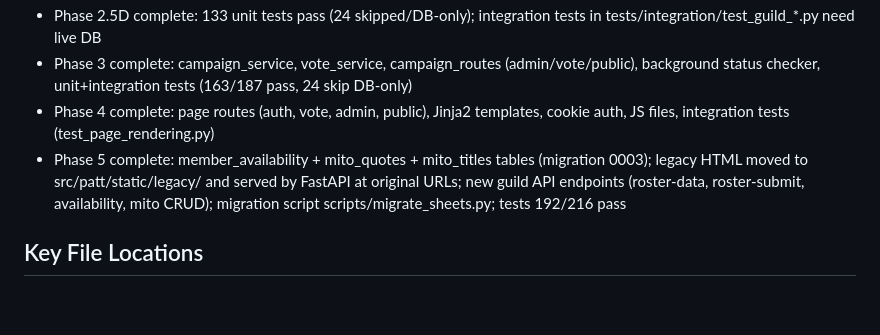
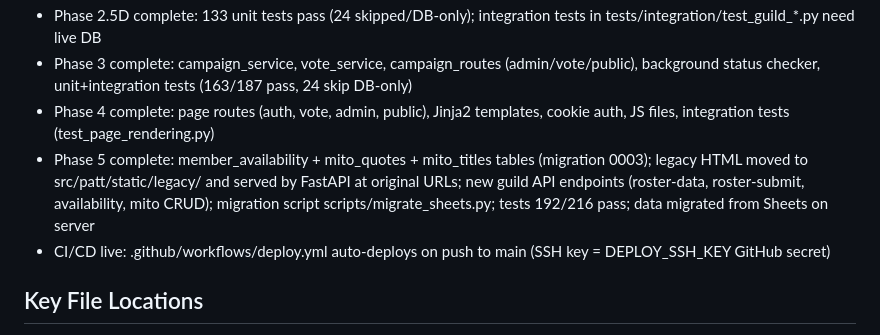
Before and after one commit to Shadowedvaca/PullAllTheThings-site, a Markdown page: memory/MEMORY.md, the part around the change. Rendered like a GitHub page; blank space fills up the shorter version.

```diff
--- a/memory/MEMORY.md
+++ b/memory/MEMORY.md
@@ -10,7 +10,8 @@
 - Phase 2.5D complete: 133 unit tests pass (24 skipped/DB-only); integration tests in tests/integration/test_guild_*.py need live DB
 - Phase 3 complete: campaign_service, vote_service, campaign_routes (admin/vote/public), background status checker, unit+integration tests (163/187 pass, 24 skip DB-only)
 - Phase 4 complete: page routes (auth, vote, admin, public), Jinja2 templates, cookie auth, JS files, integration tests (test_page_rendering.py)
-- Phase 5 complete: member_availability + mito_quotes + mito_titles tables (migration 0003); legacy HTML moved to src/patt/static/legacy/ and served by FastAPI at original URLs; new guild API endpoints (roster-data, roster-submit, availability, mito CRUD); migration script scripts/migrate_sheets.py; tests 192/216 pass
+- Phase 5 complete: member_availability + mito_quotes + mito_titles tables (migration 0003); legacy HTML moved to src/patt/static/legacy/ and served by FastAPI at original URLs; new guild API endpoints (roster-data, roster-submit, availability, mito CRUD); migration script scripts/migrate_sheets.py; tests 192/216 pass; data migrated from Sheets on server
+- CI/CD live: .github/workflows/deploy.yml auto-deploys on push to main (SSH key = DEPLOY_SSH_KEY GitHub secret)
 
 ## Key File Locations
 - Phase plans: `reference/PHASE-N.md`, Phase 2.5 plans: `reference/PHASE_2_5*.md`
```
Also changed, not shown: CLAUDE.md (+7 -6 lines).
